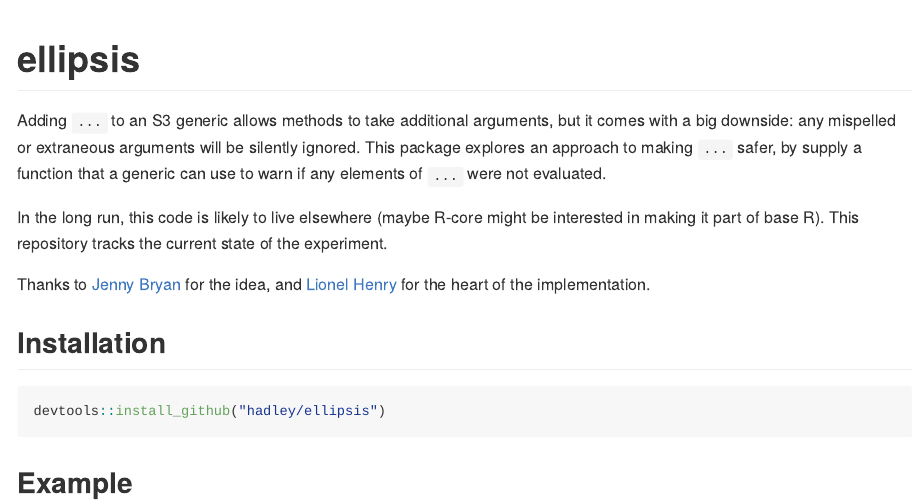
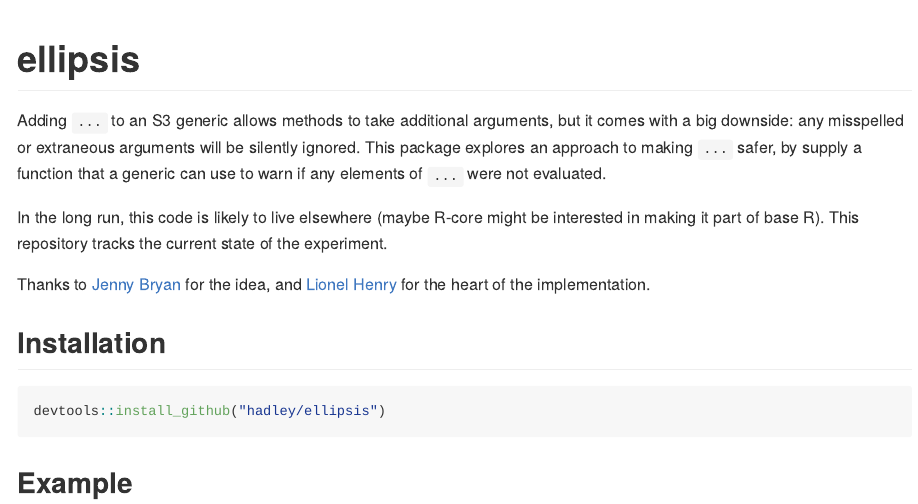
Before and after one commit to r-lib/ellipsis, an R Markdown document (README.Rmd): the page in a window 1100 px wide, from its top. The pictures show the output file README.md that the author committed with the source, drawn offline in the style of GitHub; badge pictures from the web are left out.

Commit message:
Fix misspelled "mispelled"

```diff
--- a/README.Rmd
+++ b/README.Rmd
@@ -18,7 +18,7 @@ knitr::opts_chunk$set(
 [![Travis build status](https://travis-ci.org/hadley/ellipsis.svg?branch=master)](https://travis-ci.org/hadley/ellipsis)
 [![Coverage status](https://codecov.io/gh/hadley/ellipsis/branch/master/graph/badge.svg)](https://codecov.io/github/hadley/ellipsis?branch=master)
 
-Adding `...` to an S3 generic allows methods to take additional arguments, but it comes with a big downside: any mispelled or extraneous arguments will be silently ignored. This package explores an approach to making `...` safer, by supply a function that a generic can use to warn if any elements of `...` were not evaluated.
+Adding `...` to an S3 generic allows methods to take additional arguments, but it comes with a big downside: any misspelled or extraneous arguments will be silently ignored. This package explores an approach to making `...` safer, by supply a function that a generic can use to warn if any elements of `...` were not evaluated.
 
 In the long run, this code is likely to live elsewhere (maybe R-core might be interested in making it part of base R). This repository tracks the current state of the experiment.
 
```
Also changed, not shown: README.md.
